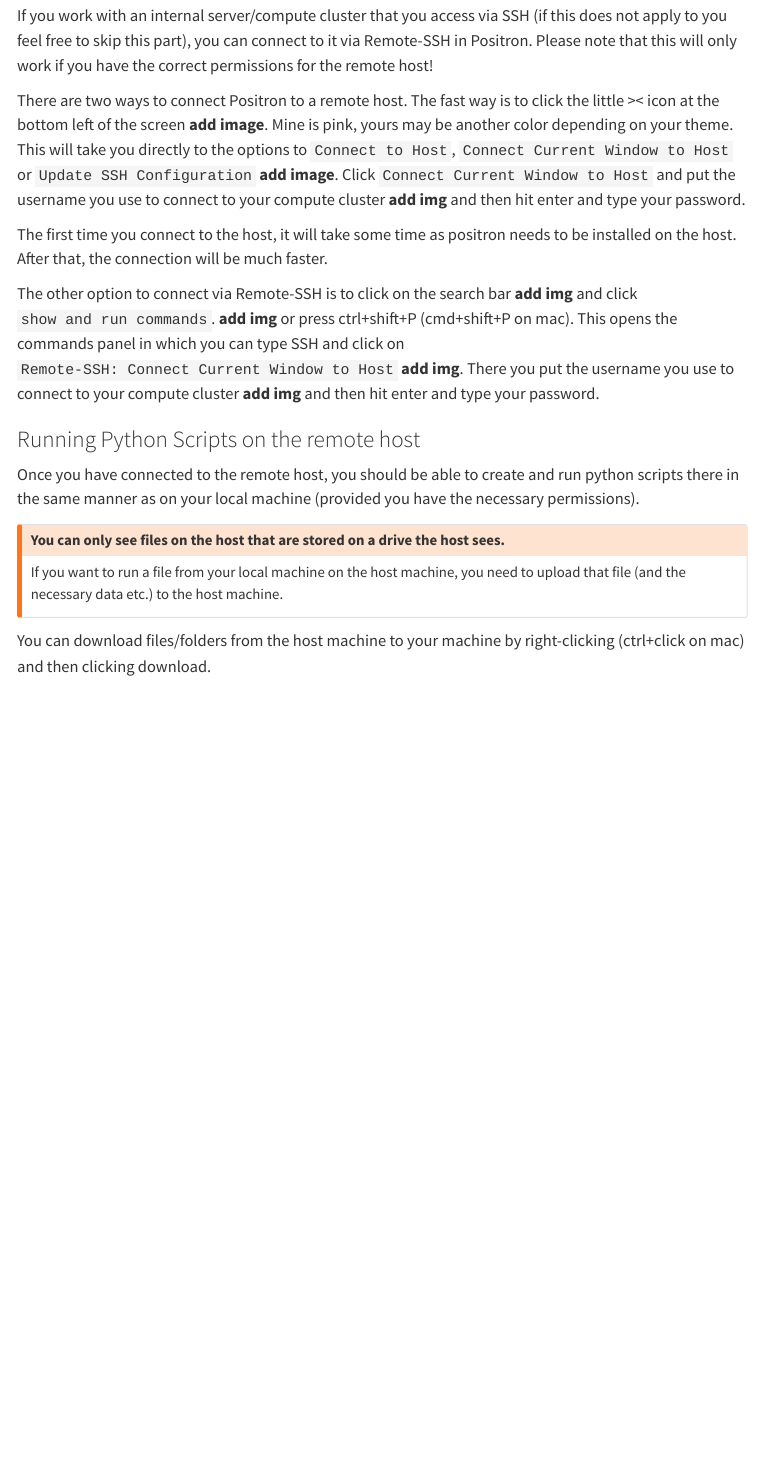
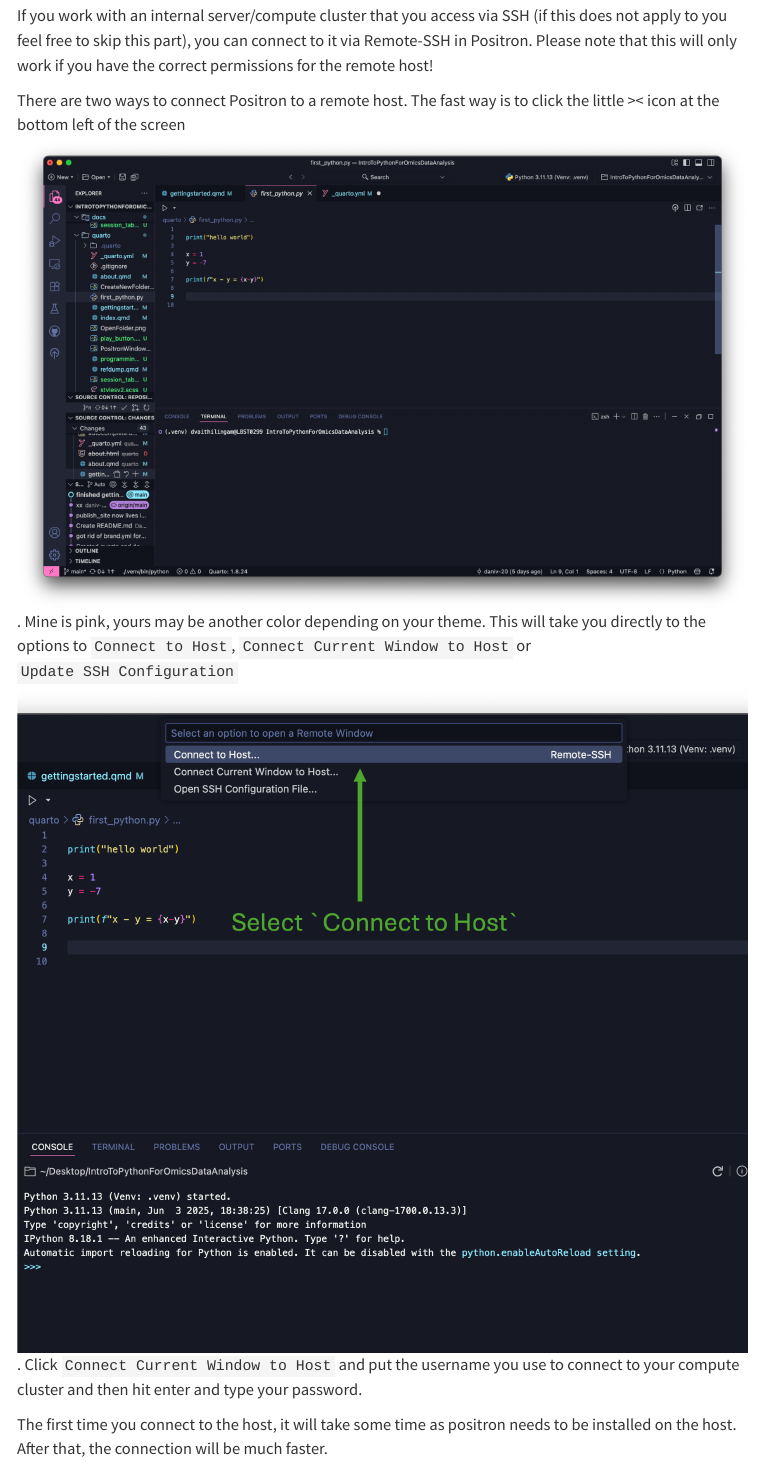
Before and after one commit to daniv-20/IntroToPythonForOmicsDataAnalysis, a Quarto document (quarto/gettingstarted.qmd): the page in a window 1100 px wide, from 4500 px down. Rendered offline with R 4.5, knitr and Pandoc in place of Quarto, with nearby package versions; menus at the side of the page are left out.

Commit message:
added imgs

```diff
--- a/quarto/gettingstarted.qmd
+++ b/quarto/gettingstarted.qmd
@@ -154,11 +154,11 @@
 
 If you work with an internal server/compute cluster that you access via SSH (if this does not apply to you feel free to skip this part), you can connect to it via Remote-SSH in Positron. Please note that this will only work if you have the correct permissions for the remote host!
 
-There are two ways to connect Positron to a remote host. The fast way is to click the little >< icon at the bottom left of the screen **add image**. Mine is pink, yours may be another color depending on your theme. This will take you directly to the options to `Connect to Host`, `Connect Current Window to Host` or `Update SSH Configuration` **add image**. Click `Connect Current Window to Host` and put the username you use to connect to your compute cluster **add img** and then hit enter and type your password.
+There are two ways to connect Positron to a remote host. The fast way is to click the little >< icon at the bottom left of the screen ![Host Button](host_button.png). Mine is pink, yours may be another color depending on your theme. This will take you directly to the options to `Connect to Host`, `Connect Current Window to Host` or `Update SSH Configuration` ![Connect to Host](ConnectToHost.png). Click `Connect Current Window to Host` and put the username you use to connect to your compute cluster and then hit enter and type your password.
 
 The first time you connect to the host, it will take some time as positron needs to be installed on the host. After that, the connection will be much faster.
 
-The other option to connect via Remote-SSH is to click on the search bar **add img** and click `show and run commands`. **add img** or press ctrl+shift+P (cmd+shift+P on mac). This opens the commands panel in which you can type SSH and click on `Remote-SSH: Connect Current Window to Host` **add img**. There you put the username you use to connect to your compute cluster **add img** and then hit enter and type your password.
+The other option to connect via Remote-SSH is to click on the search bar **add img** and click `show and run commands`. **add img** or press ctrl+shift+P (cmd+shift+P on mac). This opens the commands panel in which you can type SSH and click on `Remote-SSH: Connect Current Window to Host` **add img**. There you put the username you use to connect to your compute cluster and then hit enter and type your password.
 
 ### Running Python Scripts on the remote host
 
```
Also changed, not shown: docs/search.json, quarto/ConnectToHost.png (added), quarto/host_button.png (added), 7 other files.
